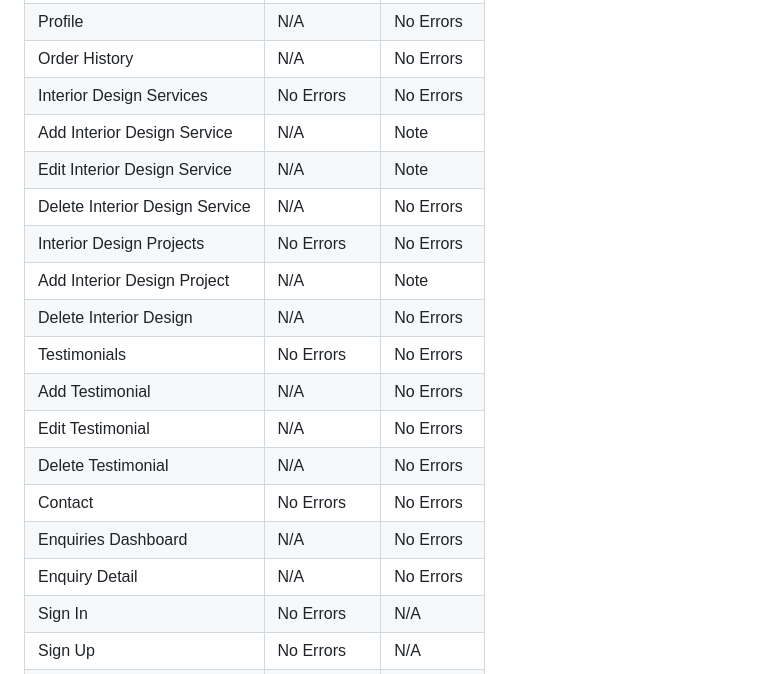
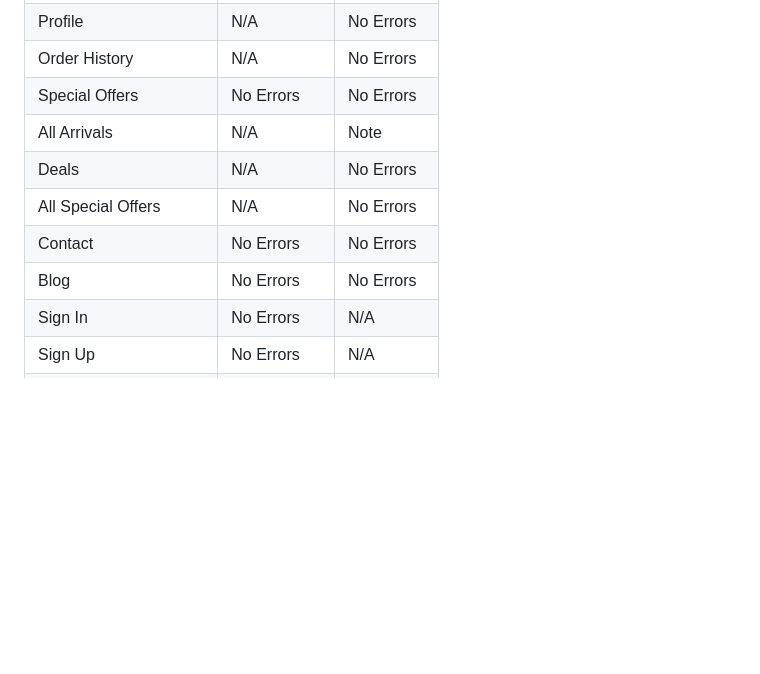
Before and after one commit to mehatabpathan/PP5, a Markdown page: testing.md, the part around the change. GitHub-like rendering; blank space fills up the shorter version.

Commit message:
adding all validation testing

```diff
--- a/testing.md
+++ b/testing.md
@@ -196,20 +196,12 @@ All HTML pages were run through the [W3C HTML Validator](https://validator.w3.or
 | Checkout Success               | No Errors  | No Errors |
 | Profile                        | N/A        | No Errors |
 | Order History                  | N/A        | No Errors |
-| Interior Design Services       | No Errors  | No Errors |
-| Add Interior Design Service    | N/A        | Note      |
-| Edit Interior Design Service   | N/A        | Note      |
-| Delete Interior Design Service | N/A        | No Errors |
-| Interior Design Projects       | No Errors  | No Errors |
-| Add Interior Design Project    | N/A        | Note      |
-| Delete Interior Design         | N/A        | No Errors |
-| Testimonials                   | No Errors  | No Errors |
-| Add Testimonial                | N/A        | No Errors |
-| Edit Testimonial               | N/A        | No Errors |
-| Delete Testimonial             | N/A        | No Errors |
+| Special Offers                 | No Errors  | No Errors |
+| All Arrivals                   | N/A        | Note      |
+| Deals                          | N/A        | No Errors |
+| All Special Offers             | N/A        | No Errors |
 | Contact                        | No Errors  | No Errors |
-| Enquiries Dashboard            | N/A        | No Errors |
-| Enquiry Detail                 | N/A        | No Errors |
+| Blog                           | No Errors  | No Errors |
 | Sign In                        | No Errors  | N/A       |
 | Sign Up                        | No Errors  | N/A       |
 | Log Out                        | N/A        | No Errors |
```
